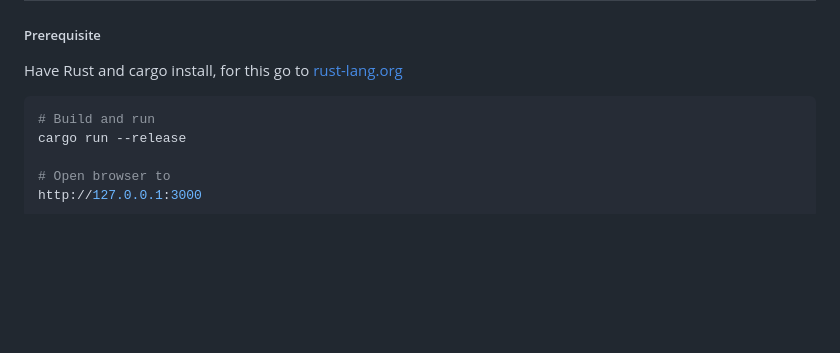
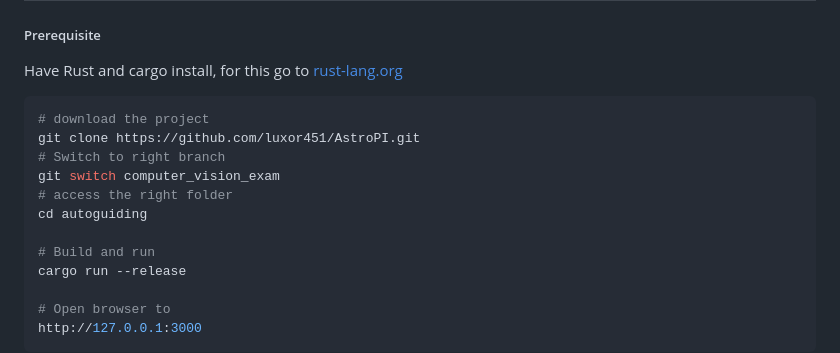
Before and after one commit to luxor451/AstroPI, a Markdown page: autoguiding/README.md, the part around the change. GitHub-like rendering; blank space fills up the shorter version.

````diff
--- a/autoguiding/README.md
+++ b/autoguiding/README.md
@@ -68,6 +68,13 @@ This algorithm achieves the accuracy of Gaussian fitting with much better perfor
 Have Rust and cargo install, for this go to [rust-lang.org](https://rust-lang.org/tools/install/)
 
 ```bash
+# download the project
+git clone https://github.com/luxor451/AstroPI.git
+# Switch to right branch
+git switch computer_vision_exam
+# access the right folder
+cd autoguiding
+
 # Build and run
 cargo run --release
 
````
